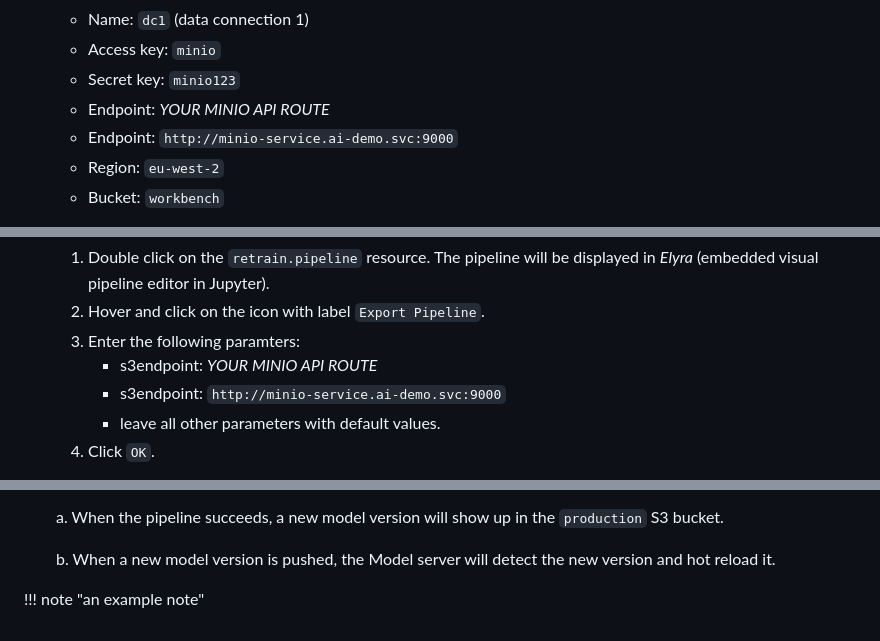
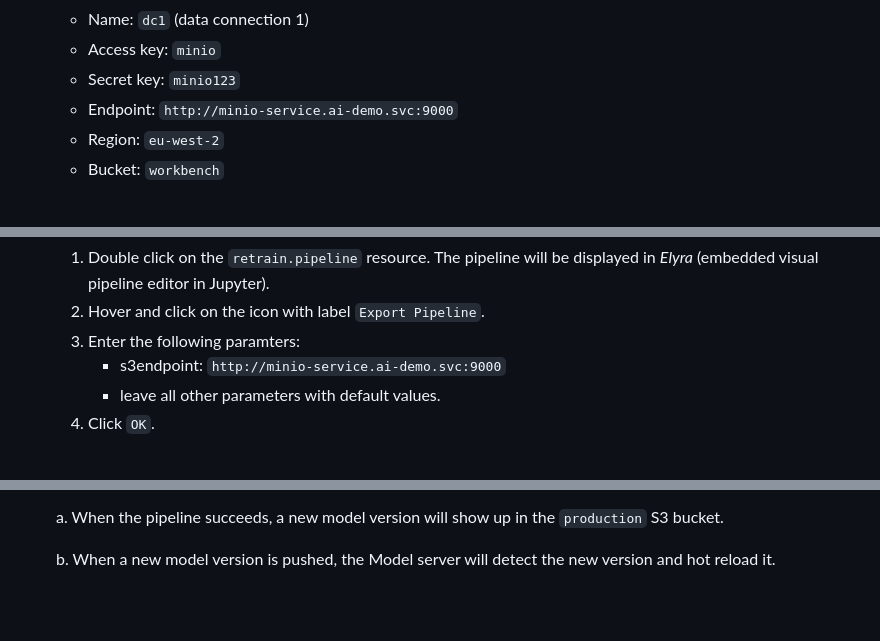
Before and after one commit to brunoNetId/rhods-transfer-learning, a Markdown page: README.md, 3 parts joined by grey strips. GitHub-like rendering; blank space fills up the shorter version.

```diff
--- a/README.md
+++ b/README.md
@@ -42,7 +42,6 @@ https://demo.redhat.com/catalog?item=babylon-catalog-prod/sandboxes-gpte.ocp4-wo
    * Name: `dc1` (data connection 1)
    * Access key: `minio`
    * Secret key: `minio123`
-   * Endpoint: _YOUR MINIO API ROUTE_
    * Endpoint: `http://minio-service.ai-demo.svc:9000`
    * Region: `eu-west-2`
    * Bucket: `workbench`
@@ -99,7 +98,6 @@ Enter for example the credentials `user1/openshift`.
    1. Double click on the `retrain.pipeline` resource. The pipeline will be displayed in *Elyra* (embedded visual pipeline editor in Jupyter).
    1. Hover and click on the icon with label `Export Pipeline`.
    1. Enter the following paramters:
-      * s3endpoint: *YOUR MINIO API ROUTE*
       * s3endpoint: `http://minio-service.ai-demo.svc:9000`
       * leave all other parameters with default values.
    1. Click `OK`.
@@ -213,5 +211,3 @@ Enter for example the credentials `user1/openshift`.
    a. When the pipeline succeeds, a new model version will show up in the `production` S3 bucket.
 
    b. When a new model version is pushed, the Model server will detect the new version and hot reload it.
-
-!!! note "an example note"
```
